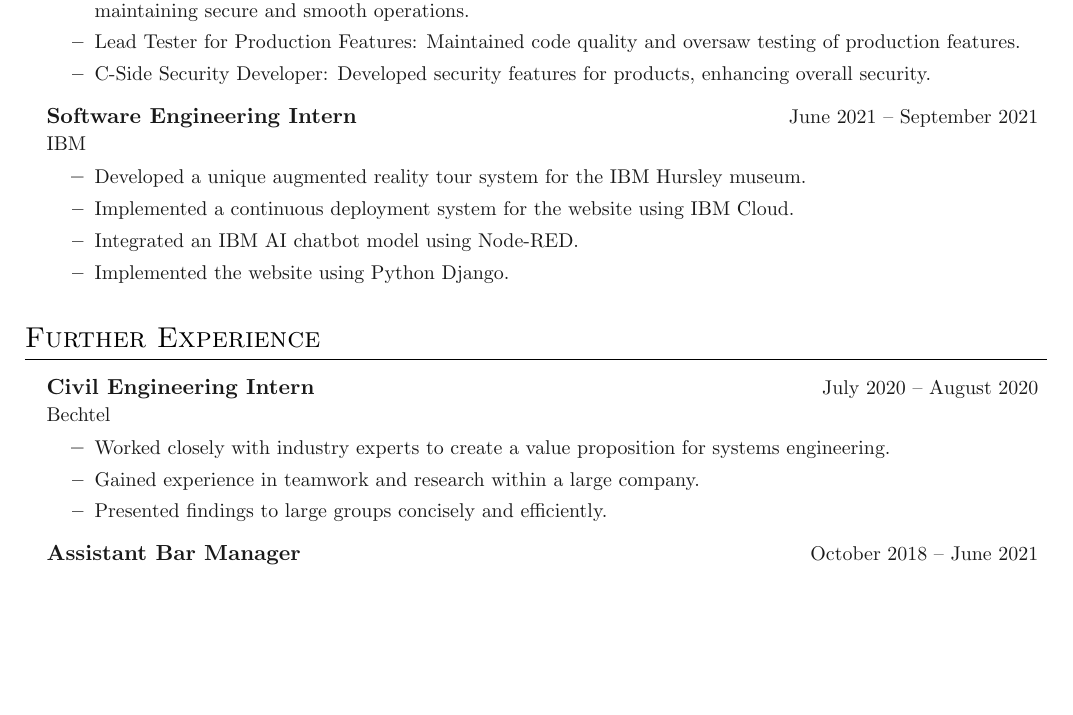
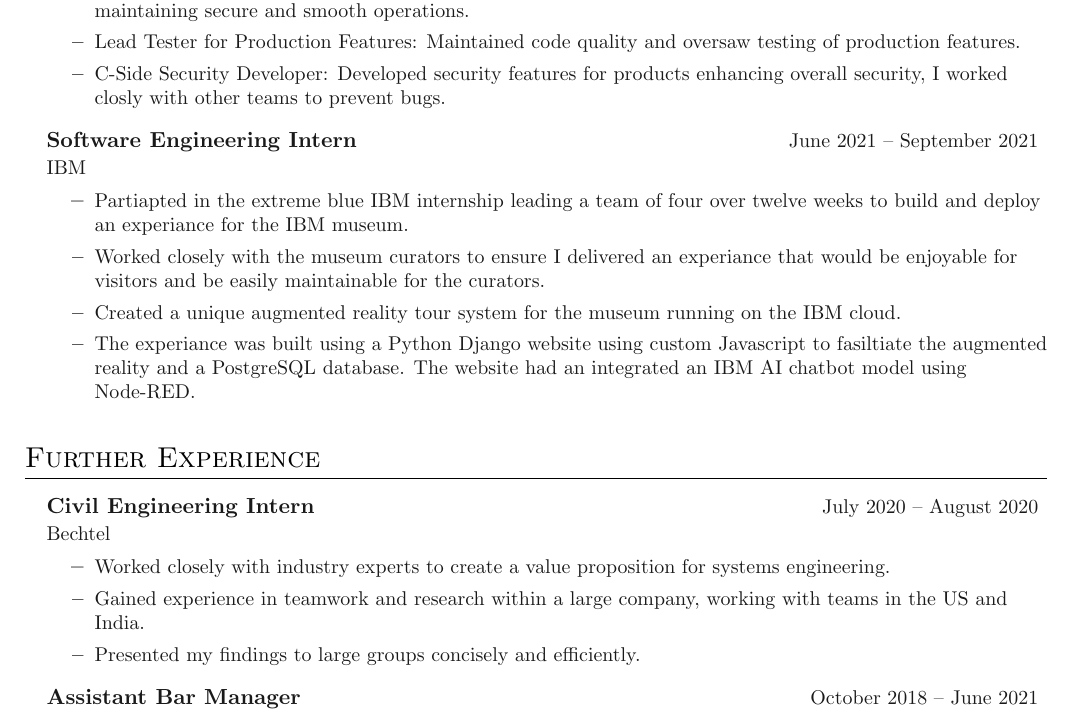
Before and after one commit to FinlayRJW/CV, a LaTeX document (main.tex, which reads sections/further experience.tex, sections/relevant experience.tex): part of page 1 of 2, cut so that both start at the same text, the shorter picture padded with empty space. Compiled offline with pdfLaTeX.

Commit message:
touchups

```diff
--- a/sections/further experience.tex
+++ b/sections/further experience.tex
@@ -9,8 +9,8 @@
 	{Bechtel}{}
 \innerlist{
 	\entry{Worked closely with industry experts to create a value proposition for systems engineering.}
- 	\entry{Gained experience in teamwork and research within a large company.}
-	\entry{Presented findings to large groups concisely and efficiently.}
+ 	\entry{Gained experience in teamwork and research within a large company, working with teams in the US and India.}
+	\entry{Presented my findings to large groups concisely and efficiently.}
 }
 
 
--- a/sections/relevant experience.tex
+++ b/sections/relevant experience.tex
@@ -11,16 +11,16 @@
  	\entry{Lead Test Tools Developer: Created a comprehensive suite of test tools using Python, ensuring product compliance with specifications.}
 	\entry{Infrastructure Owner: Managed internal GitLab and Artifactory deployments serving over 1,000 engineers, maintaining secure and smooth operations.}
  	\entry{Lead Tester for Production Features: Maintained code quality and oversaw testing of production features.}
- 	\entry{C-Side Security Developer: Developed security features for products, enhancing overall security.}
+ 	\entry{C-Side Security Developer: Developed security features for products enhancing overall security, I worked closly with other teams to prevent bugs.}
 }
 
 \entrybig
 	{\textbf{Software Engineering Intern}}{\small June 2021 \textendash\space September 2021}
 	{IBM}{}
 \innerlist{
-	\entry{Developed a unique augmented reality tour system for the IBM Hursley museum.}
- 	\entry{Implemented a continuous deployment system for the website using IBM Cloud.}
-	\entry{Integrated an IBM AI chatbot model using Node-RED.}
- 	\entry{Implemented the website using Python Django.}
+	\entry{Partiapted in the extreme blue IBM internship leading a team of four over twelve weeks to build and deploy an experiance for the IBM museum.}
+	\entry{Worked closely with the museum curators to ensure I delivered an experiance that would be enjoyable for visitors and be easily maintainable for the curators.}
+	\entry{Created a unique augmented reality tour system for the museum running on the IBM cloud.}
+	\entry{The experiance was built using a Python Django website using custom Javascript to fasiltiate the augmented reality and a PostgreSQL database. The website had an integrated an IBM AI chatbot model using Node-RED.}
 }
 }
```
